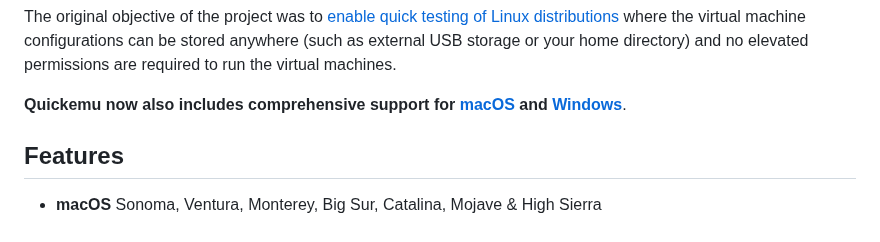
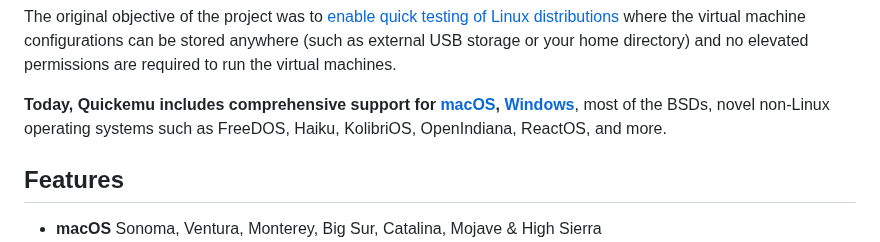
Before and after one commit to quickemu-project/quickemu, a Markdown page: README.md, the part around the change. Rendered like a GitHub page.

Commit message:
docs: add a summary of the supported operating systems

```diff
--- a/README.md
+++ b/README.md
@@ -39,9 +39,8 @@ configurations can be stored anywhere (such as external USB storage or
 your home directory) and no elevated permissions are required to run the
 virtual machines.
 
-**Quickemu now also includes comprehensive support for
-[macOS](#creating-macos-guests-) and
-[Windows](#creating-windows-guests-)**.
+**Today, Quickemu includes comprehensive support for [macOS](https://github.com/quickemu-project/quickemu/wiki/03-Create-macOS-virtual-machines),
+[Windows](https://github.com/quickemu-project/quickemu/wiki/04-Create-Windows-virtual-machines)**, most of the BSDs, novel non-Linux operating systems such as FreeDOS, Haiku, KolibriOS, OpenIndiana, ReactOS, and more.
 
 ## Features
 
```
